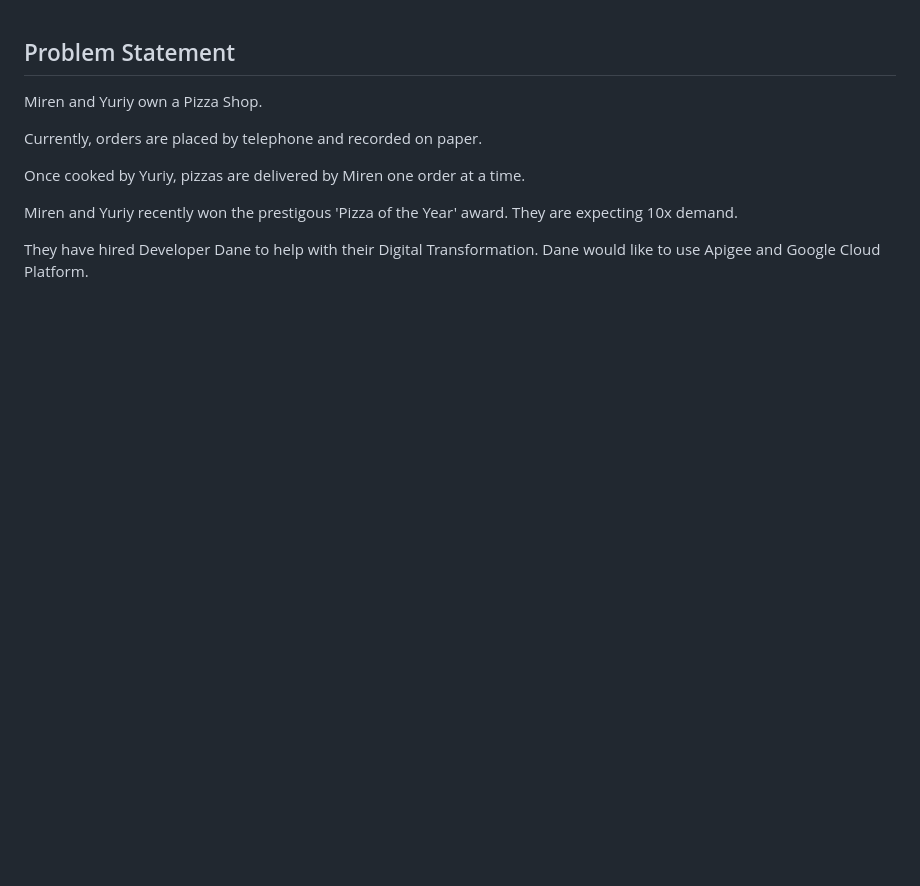
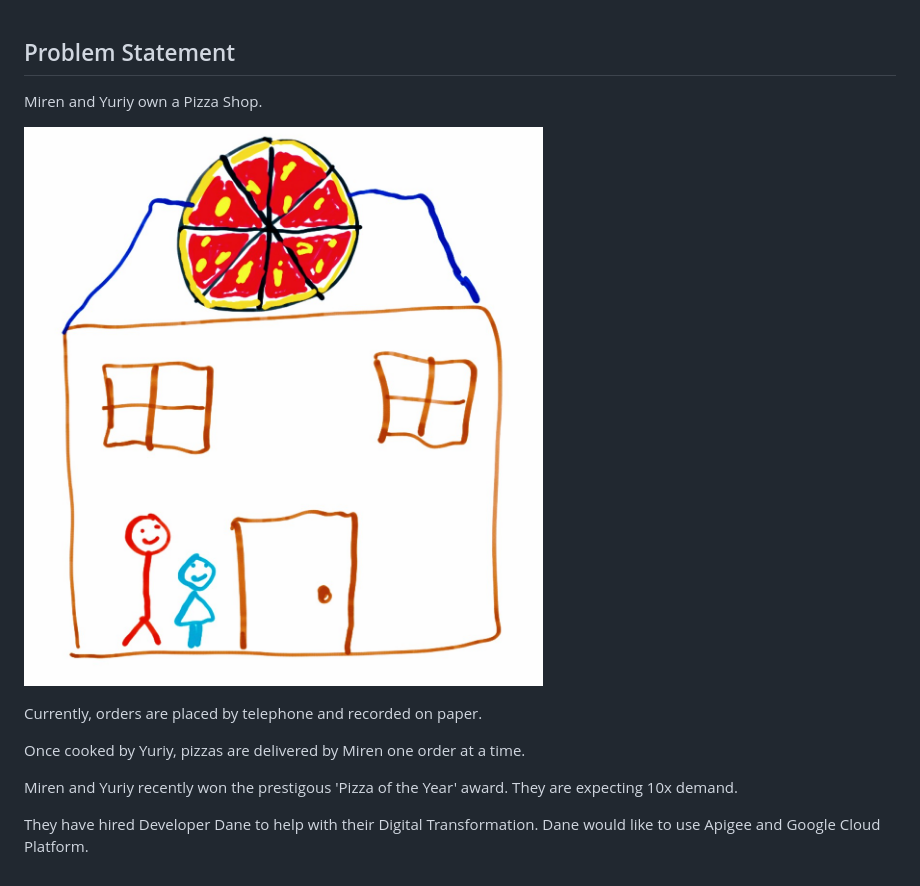
Before and after one commit to applied-apigee/applied-apigee-docs, a Markdown page: chapters/01_ProblemStatement.md, the part around the change. GitHub-like rendering; pictures changed too: chapters/assets/pizzashop.jpg (added); blank space fills up the shorter version.

Commit message:
initial commit of discovery pics

```diff
--- a/chapters/01_ProblemStatement.md
+++ b/chapters/01_ProblemStatement.md
@@ -1,6 +1,8 @@
 ## Problem Statement
 
 Miren and Yuriy own a Pizza Shop.
+
+![Restaurant](./assets/pizzashop.jpg)
 
 Currently, orders are placed by telephone and recorded on paper.
 
```
Also changed, not shown: chapters/assets/headline.jpg (added), 1 other file.
